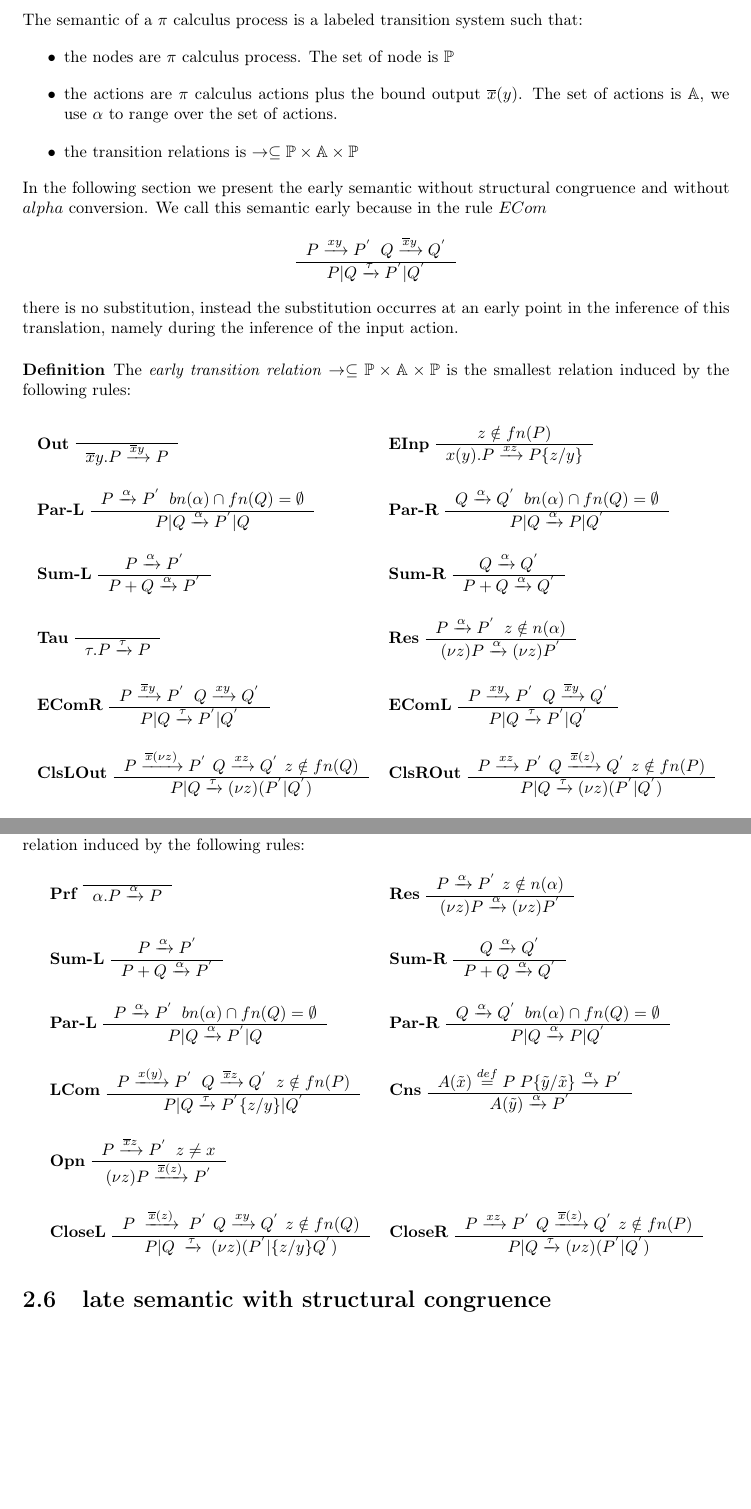
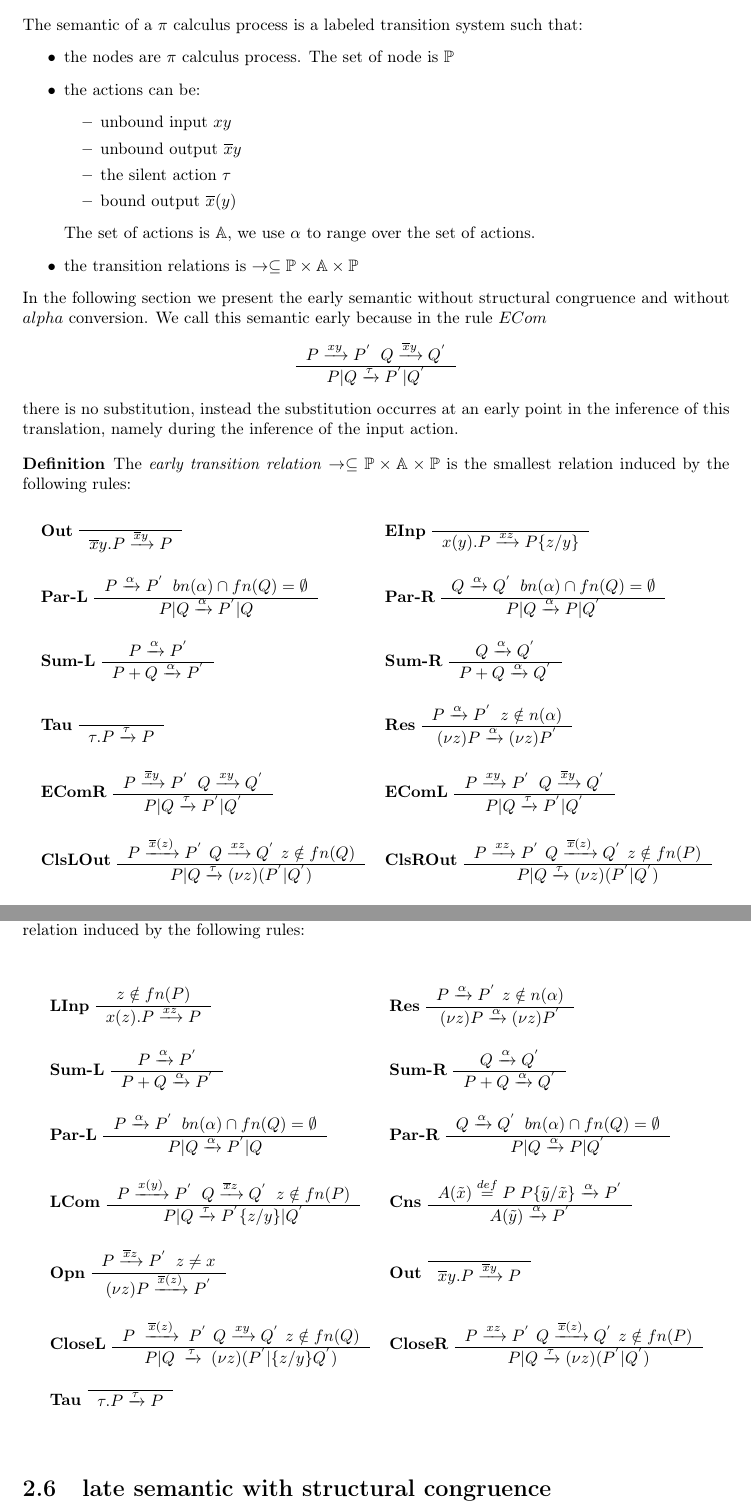
Before and after one commit to federicoviscomi/pi-calculus-extension, a LaTeX thesis (tesi.tex, which reads picalcolo.tex): two parts of pages 13 and 15 of 27, joined at a grey line, cut so that both start at the same text, the shorter picture padded with empty space. Compiled offline with pdfLaTeX.

Commit message:
corretto l'insieme delle azioni in 2.3. tolta la premessa dalla regola EInp aggiunta la premessa nella regola LInp senza congruenza corretta il bound output nella regola ClsLOut

```diff
--- a/picalcolo.tex
+++ b/picalcolo.tex
@@ -298,12 +298,21 @@ We can make some clarification on the axioms of the structural congruence:
 
 \section{early semantic without structural congruence}
 
+% L’idea è che nella early quello che ricevi (cioe’ z) è un valore e come tale non ha vincoli rispetto ai free name esistenti, mentre nella late z sarebbe un place holder e quindi devi tenerlo distinto da tutti gli altri nomi free (onde evitare che quando andrai a fare la sostituzione in comunicazione, tu non vada a legare altri nomi che non hanno partecipato alla comunicazione).
+
 The semantic of a $\pi$ calculus process is a labeled transition system such that:
 \begin{itemize}
   \item
     the nodes are $\pi$ calculus process. The set of node is $\mathbb{P}$
   \item
-    the actions are $\pi$ calculus actions plus the bound output $\overline{x}(y)$. The set of actions is $\mathbb{A}$, we use $\alpha$ to range over the set of actions.
+    the actions can be:
+    \begin{itemize}
+      \item unbound input $xy$
+      \item unbound output $\overline{x}y$
+      \item the silent action $\tau$
+      \item bound output $\overline{x}(y)$
+    \end{itemize}
+    The set of actions is $\mathbb{A}$, we use $\alpha$ to range over the set of actions.
   \item
     the transition relations is $\rightarrow\subseteq \mathbb{P}\times \mathbb{A}\times \mathbb{P}$
 \end{itemize}
@@ -333,7 +341,6 @@ there is no substitution, instead the substitution occurres at an early point in
 	&
 	  \bf{EInp}
 	  \begin{tabular}{c}
-	      $z\notin fn(P)$
 	    \\\hline
 	      $x(y).P \xrightarrow{xz} P\{z/y\}$
 	  \end{tabular}
@@ -684,10 +699,11 @@ there is no substitution, instead the substitution occurres at an early point in
   The \emph{late transition relation without structural congruence} $\rightarrow\subseteq \mathbb{P}\times \mathbb{A} \times \mathbb{P}$ is the smallest relation induced by the following rules:
   \begin{center}
     \begin{tabular}{ll}
-	  \bf{Prf}
+	  \bf{LInp}
 	  \begin{tabular}{c}
-	    \hline
-	    $\alpha.P \xrightarrow{\alpha} P$
+	    $z\notin fn(P)$
+	    \\\hline
+	    $x(z).P \xrightarrow{xz} P$
 	  \end{tabular}
 	&
 	  \bf{Res}
@@ -746,6 +762,11 @@ there is no substitution, instead the substitution occurres at an early point in
 	      $(\nu z) P \xrightarrow{\overline{x}(z)} P^{'}$
 	  \end{tabular}
 	&
+	  \bf{Out}
+	  \begin{tabular}{c}
+	    \hline
+	    $\overline{x}y.P \xrightarrow{\overline{x}y} P$
+	  \end{tabular}
       \\\\
 	  \bf{CloseL}
 	  \begin{tabular}{c}
@@ -759,6 +780,12 @@ there is no substitution, instead the substitution occurres at an early point in
 	      $P \xrightarrow{xz} P^{'}$  $Q \xrightarrow{\overline{x}(z)} Q^{'}$ $z\notin fn(P)$
 	    \\\hline
 	      $P|Q \xrightarrow{\tau} (\nu z)(P^{'}|Q^{'})$
+	  \end{tabular}
+      \\\\
+	  \bf{Tau}
+	  \begin{tabular}{c}
+	    \hline
+	      $\tau.P \xrightarrow{\tau} P$
 	  \end{tabular}
     \end{tabular}
   \end{center}
```
Also changed, not shown: picalcolo.tex (17 more changed lines).
